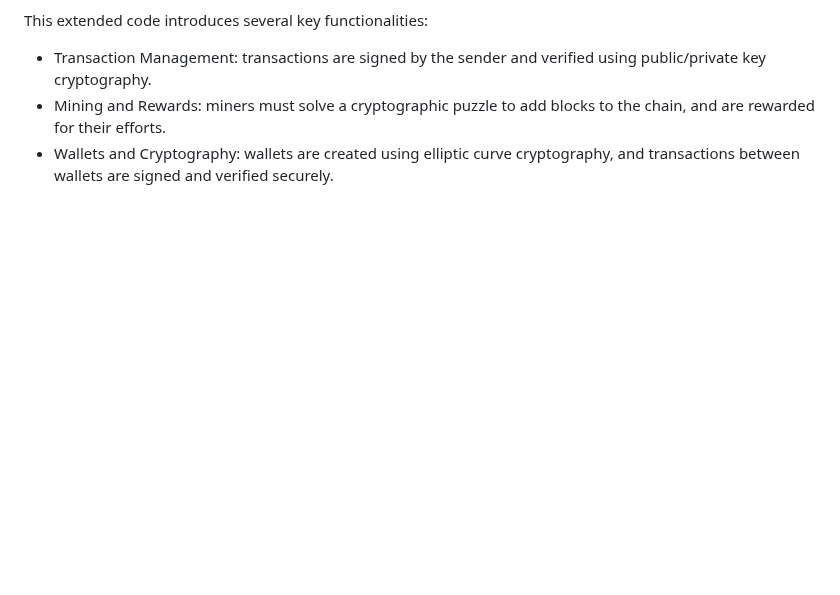
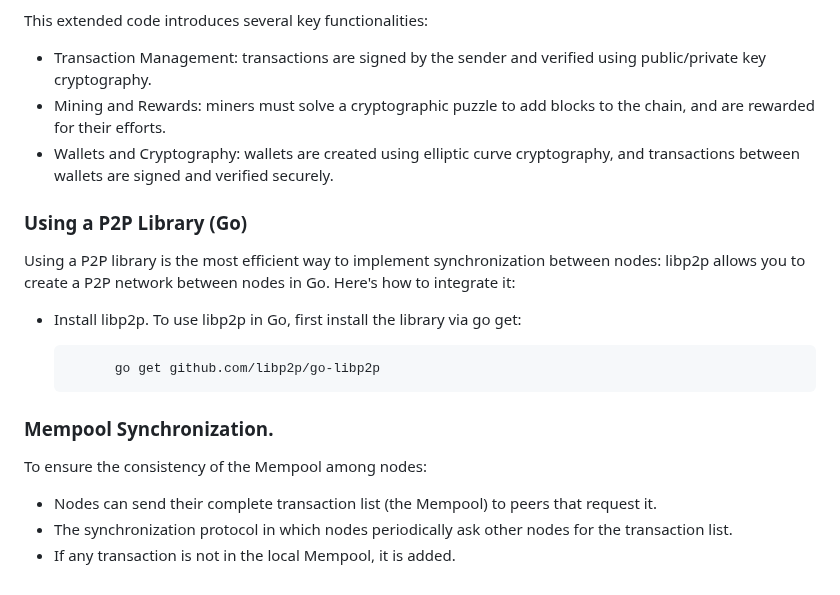
Before and after one commit to hashburst/blockchain, a Markdown page: GO/README.md, the part around the change. Drawn GitHub-style; blank space fills up the shorter version.

```diff
--- a/GO/README.md
+++ b/GO/README.md
@@ -61,3 +61,19 @@ This extended code introduces several key functionalities:
 - Transaction Management: transactions are signed by the sender and verified using public/private key cryptography.
 - Mining and Rewards: miners must solve a cryptographic puzzle to add blocks to the chain, and are rewarded for their efforts.
 - Wallets and Cryptography: wallets are created using elliptic curve cryptography, and transactions between wallets are signed and verified securely.
+
+### Using a P2P Library (Go)
+
+Using a P2P library is the most efficient way to implement synchronization between nodes: libp2p allows you to create a P2P network between nodes in Go. Here's how to integrate it:
+
+- Install libp2p. To use libp2p in Go, first install the library via go get:
+
+            go get github.com/libp2p/go-libp2p
+
+### Mempool Synchronization.
+
+To ensure the consistency of the Mempool among nodes:
+
+- Nodes can send their complete transaction list (the Mempool) to peers that request it.
+- The synchronization protocol in which nodes periodically ask other nodes for the transaction list.
+- If any transaction is not in the local Mempool, it is added.
```
